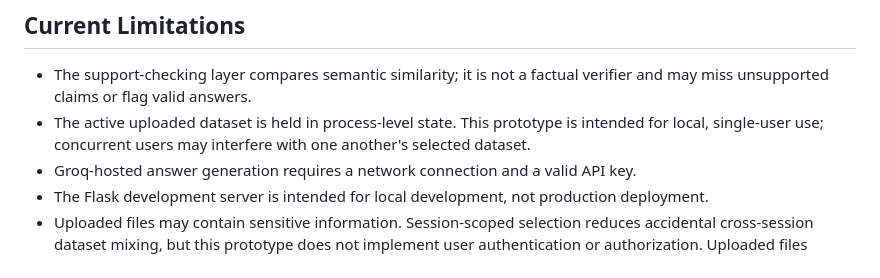
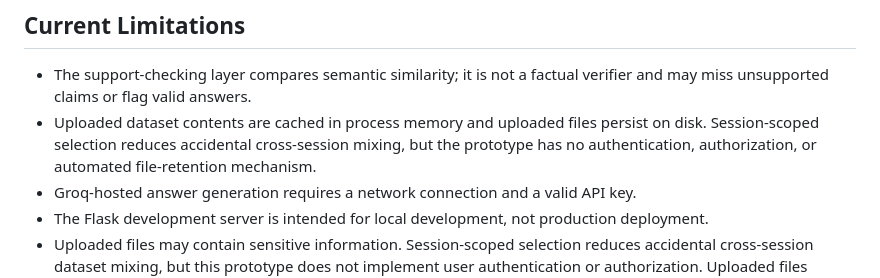
Before and after one commit to kshetrika/chatbot_rag, a Markdown page: README.md, the part around the change. Drawn GitHub-style.

Commit message:
docs: align limitations with session-scoped dataset handling

```diff
--- a/README.md
+++ b/README.md
@@ -170,7 +170,7 @@ Models, libraries, and trademarks remain the property of their respective owners
 ## Current Limitations
 
 - The support-checking layer compares semantic similarity; it is not a factual verifier and may miss unsupported claims or flag valid answers.
-- The active uploaded dataset is held in process-level state. This prototype is intended for local, single-user use; concurrent users may interfere with one another's selected dataset.
+- Uploaded dataset contents are cached in process memory and uploaded files persist on disk. Session-scoped selection reduces accidental cross-session mixing, but the prototype has no authentication, authorization, or automated file-retention mechanism.
 - Groq-hosted answer generation requires a network connection and a valid API key.
 - The Flask development server is intended for local development, not production deployment.
 - Uploaded files may contain sensitive information. Session-scoped selection reduces accidental cross-session dataset mixing, but this prototype does not implement user authentication or authorization. Uploaded files persist on disk and should be deleted according to an explicit retention policy. Do not expose this prototype publicly without authentication, access controls, retention policies, and deployment hardening.
```
